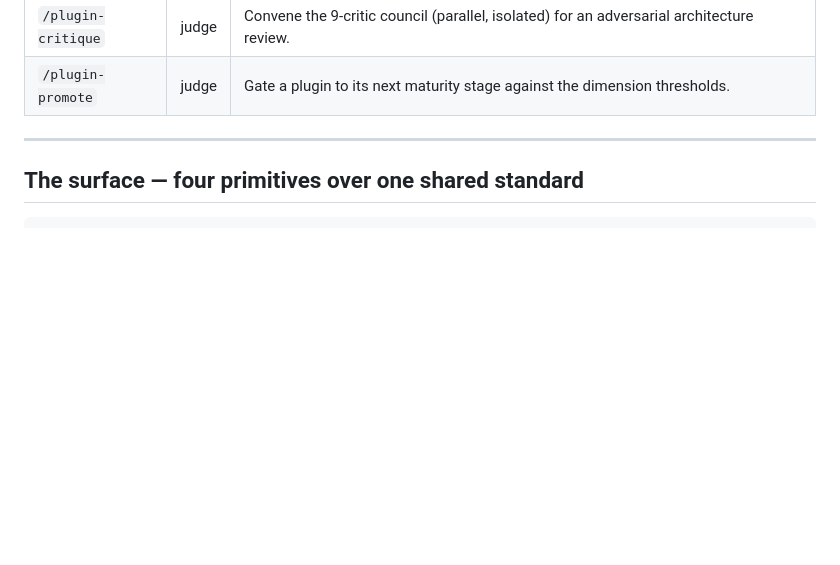
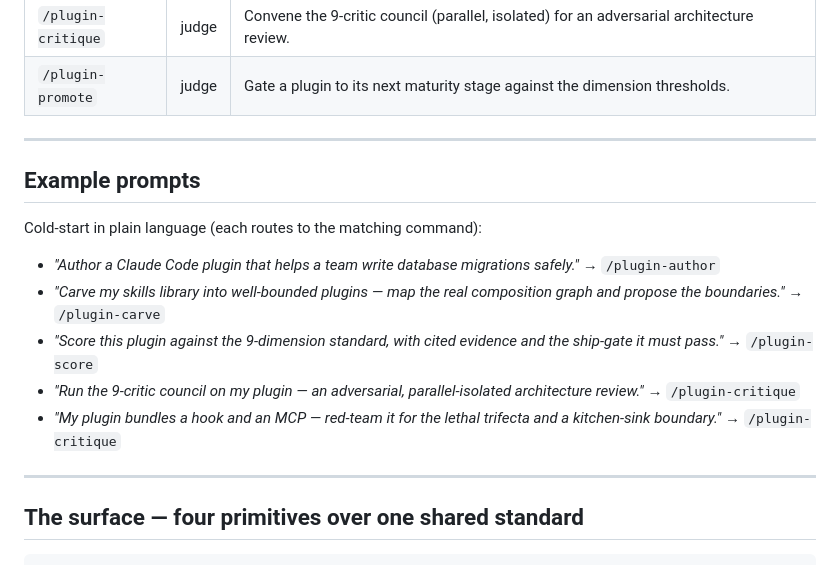
Before and after one commit to kimgranlund/nonoun-factory, a Markdown page: plugins-factory/README.md, the part around the change. GitHub-like rendering; blank space fills up the shorter version.

```diff
--- a/plugins-factory/README.md
+++ b/plugins-factory/README.md
@@ -23,6 +23,18 @@ Build side and judge side, both as thin typed commands:
 | `/plugin-score` | judge | Score a plugin across the nine dimensions, with evidence and the ship-gate it must pass. |
 | `/plugin-critique` | judge | Convene the 9-critic council (parallel, isolated) for an adversarial architecture review. |
 | `/plugin-promote` | judge | Gate a plugin to its next maturity stage against the dimension thresholds. |
+
+---
+
+## Example prompts
+
+Cold-start in plain language (each routes to the matching command):
+
+- *"Author a Claude Code plugin that helps a team write database migrations safely."* → `/plugin-author`
+- *"Carve my skills library into well-bounded plugins — map the real composition graph and propose the boundaries."* → `/plugin-carve`
+- *"Score this plugin against the 9-dimension standard, with cited evidence and the ship-gate it must pass."* → `/plugin-score`
+- *"Run the 9-critic council on my plugin — an adversarial, parallel-isolated architecture review."* → `/plugin-critique`
+- *"My plugin bundles a hook and an MCP — red-team it for the lethal trifecta and a kitchen-sink boundary."* → `/plugin-critique`
 
 ---
 
```
Also changed, not shown: agent-ops/README.md (+17 -1 lines), harness-forge/README.md (+12 -0 lines).
